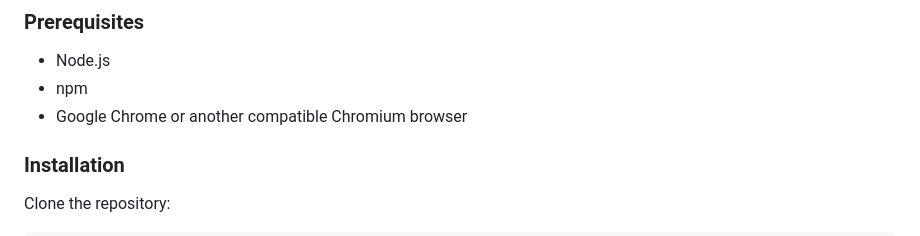
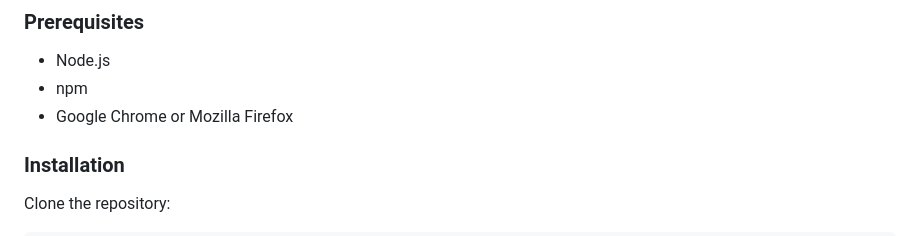
Before and after one commit to mahshid/tabsift, a Markdown page: README.md, the part around the change. Rendered like a GitHub page.

Commit message:
Update browser requirement from Chrome to Firefox

```diff
--- a/README.md
+++ b/README.md
@@ -49,7 +49,7 @@ TabSift is available for both Chrome and Firefox.
 
 - Node.js
 - npm
-- Google Chrome or another compatible Chromium browser
+- Google Chrome or Mozilla Firefox
 
 ### Installation
 
```
